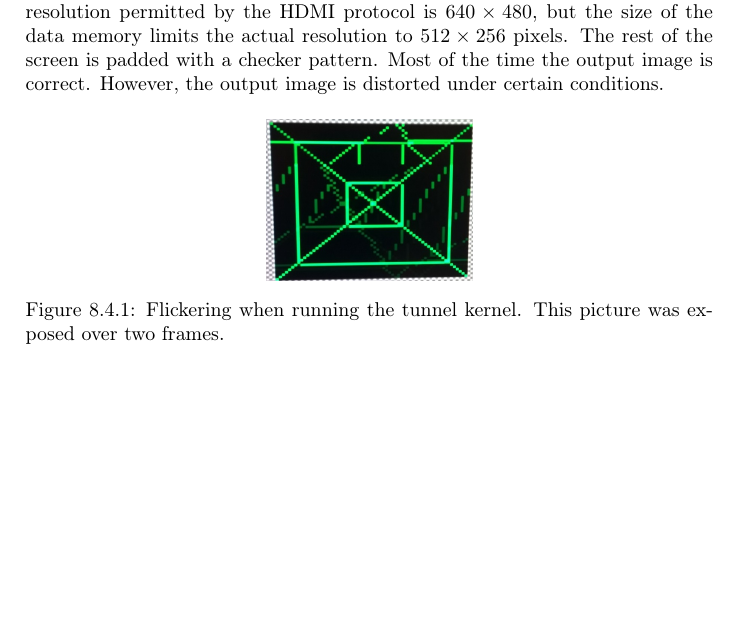
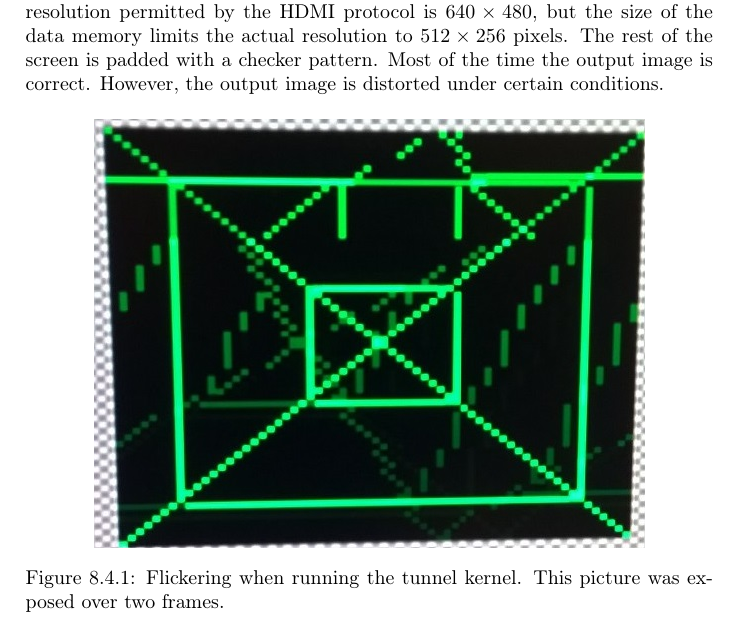
Before and after one commit to dmpro2014/report, a LaTeX thesis (report/main/report.tex, which reads report/results/results.tex): part of page 50 of 66, cut so that both start at the same text, the shorter picture padded with empty space. Compiled offline with pdfLaTeX.

Commit message:
Make flicker picture bigger

```diff
--- a/report/results/results.tex
+++ b/report/results/results.tex
@@ -190,7 +190,7 @@ Most of the time the output image is correct.
 However, the output image is distorted under certain conditions.
 \begin{figure}[H]
 	\centering
-	\includegraphics[width=0.3\textwidth]{../results/diagrams/flicker.jpg}
+	\includegraphics[width=0.8\textwidth]{../results/diagrams/flicker.jpg}
 	\caption{Flickering when running the tunnel kernel. This picture was exposed over two frames.}
 	\label{fig:flickering}
 \end{figure}
```
